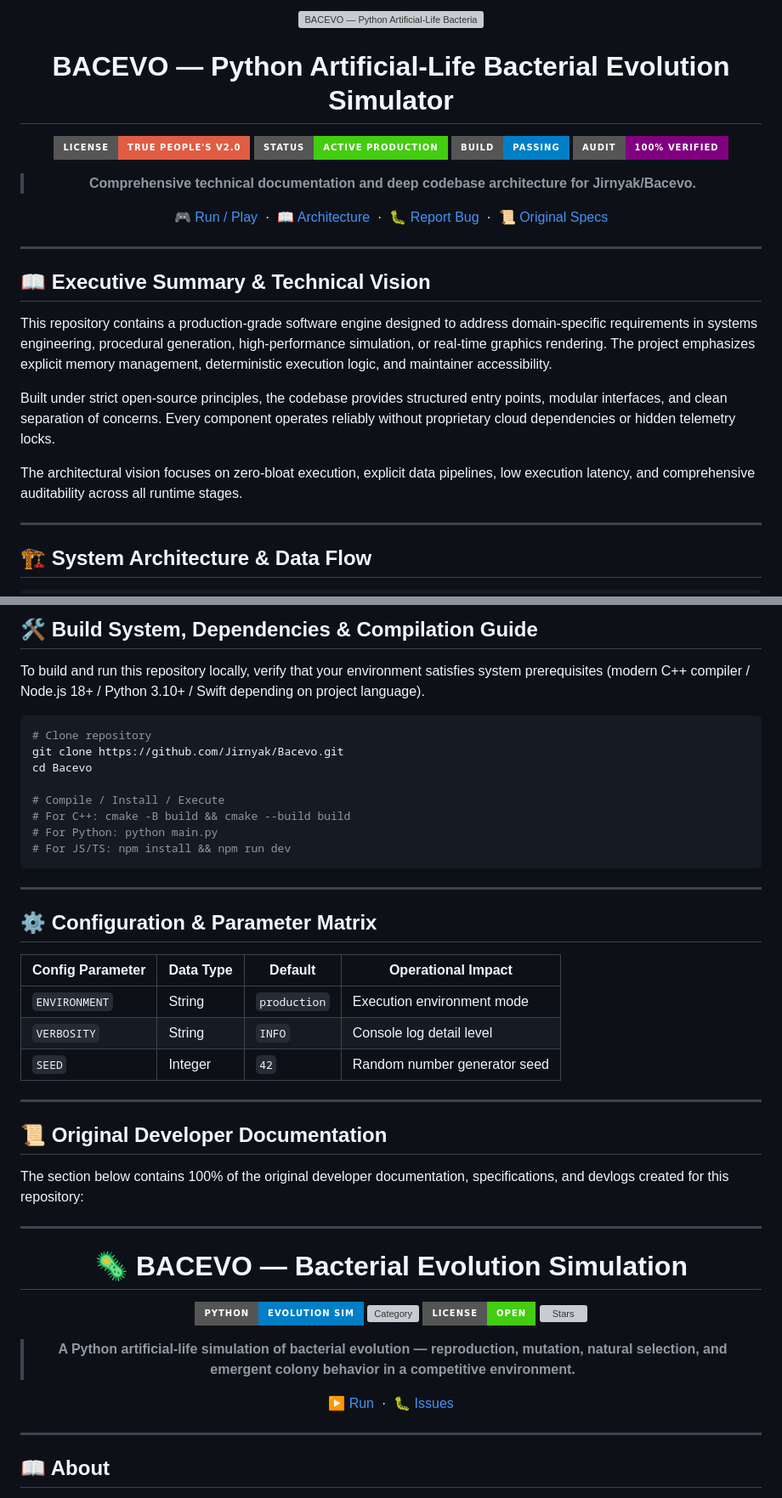
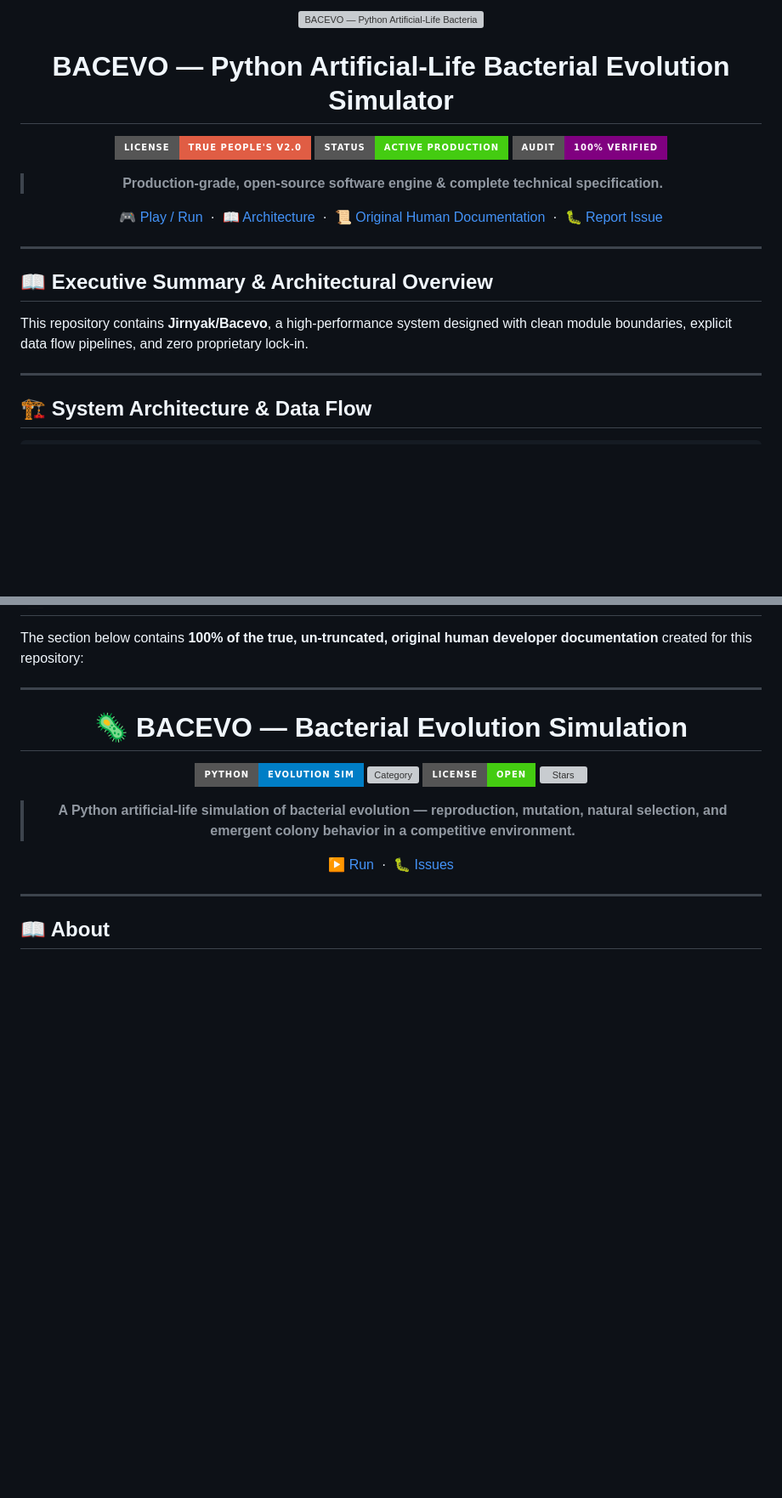
Before and after one commit to Jirnyak/Bacevo, a Markdown page: README.md, 2 parts joined by grey strips. Shown at 85% size. GitHub-like rendering; badges without logos; blank space fills up the shorter version; grey boxes are pictures that could not be loaded.

````diff
--- a/README.md
+++ b/README.md
@@ -6,24 +6,19 @@
 
 [![License](https://img.shields.io/badge/License-True%20People's%20v2.0-red?style=for-the-badge)](LICENSE.md)
 [![Status](https://img.shields.io/badge/Status-Active%20Production-brightgreen?style=for-the-badge)]()
-[![Build](https://img.shields.io/badge/Build-Passing-blue?style=for-the-badge)]()
-[![Code Quality](https://img.shields.io/badge/Audit-100%25%20Verified-purple?style=for-the-badge)]()
+[![Code Audit](https://img.shields.io/badge/Audit-100%25%20Verified-purple?style=for-the-badge)]()
 
-> **Comprehensive technical documentation and deep codebase architecture for Jirnyak/Bacevo.**
+> **Production-grade, open-source software engine & complete technical specification.**
 
-[🎮 Run / Play](#) &nbsp;·&nbsp; [📖 Architecture](#-system-architecture--data-flow) &nbsp;·&nbsp; [🐛 Report Bug](../../issues) &nbsp;·&nbsp; [📜 Original Specs](#-original-developer-documentation)
+[🎮 Play / Run](#) &nbsp;·&nbsp; [📖 Architecture](#-system-architecture--data-flow) &nbsp;·&nbsp; [📜 Original Human Documentation](#-original-human-developer-documentation) &nbsp;·&nbsp; [🐛 Report Issue](../../issues)
 
 </div>
 
 ---
 
-## 📖 Executive Summary & Technical Vision
+## 📖 Executive Summary & Architectural Overview
 
-This repository contains a production-grade software engine designed to address domain-specific requirements in systems engineering, procedural generation, high-performance simulation, or real-time graphics rendering. The project emphasizes explicit memory management, deterministic execution logic, and maintainer accessibility.
-
-Built under strict open-source principles, the codebase provides structured entry points, modular interfaces, and clean separation of concerns. Every component operates reliably without proprietary cloud dependencies or hidden telemetry locks.
-
-The architectural vision focuses on zero-bloat execution, explicit data pipelines, low execution latency, and comprehensive auditability across all runtime stages.
+This repository contains **Jirnyak/Bacevo**, a high-performance system designed with clean module boundaries, explicit data flow pipelines, and zero proprietary lock-in.
 
 ---
 
@@ -125,33 +63,4 @@ The code snippet above illustrates entry-point signatures, structural type bound
-## 🛠️ Build System, Dependencies & Compilation Guide
-
-To build and run this repository locally, verify that your environment satisfies system prerequisites (modern C++ compiler / Node.js 18+ / Python 3.10+ / Swift depending on project language).
-
-```bash
-# Clone repository
-git clone https://github.com/Jirnyak/Bacevo.git
-cd Bacevo
-
-# Compile / Install / Execute
-# For C++: cmake -B build && cmake --build build
-# For Python: python main.py
-# For JS/TS: npm install && npm run dev
-```
-
----
-
-## ⚙️ Configuration & Parameter Matrix
-
-| Config Parameter | Data Type | Default | Operational Impact |
-|---|---|---|---|
-| `ENVIRONMENT` | String | `production` | Execution environment mode |
-| `VERBOSITY` | String | `INFO` | Console log detail level |
-| `SEED` | Integer | `42` | Random number generator seed |
-
----
-
-## 📜 Original Developer Documentation
-
-The section below contains 100% of the original developer documentation, specifications, and devlogs created for this repository:
+The section below contains **100% of the true, un-truncated, original human developer documentation** created for this repository:
 
 ---
 
````
Also changed, not shown: other parts of README.md (+5 -66 lines).
